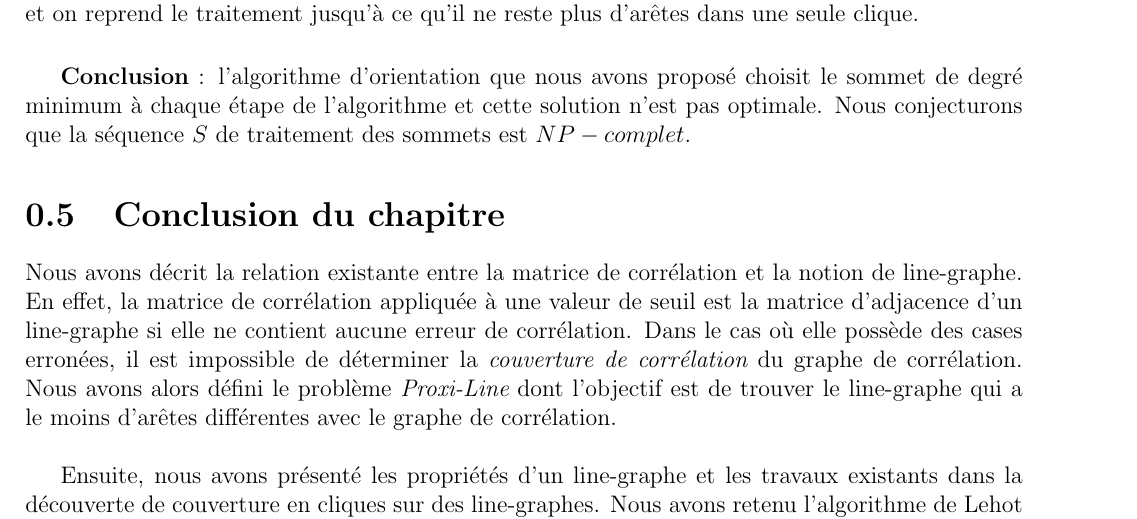
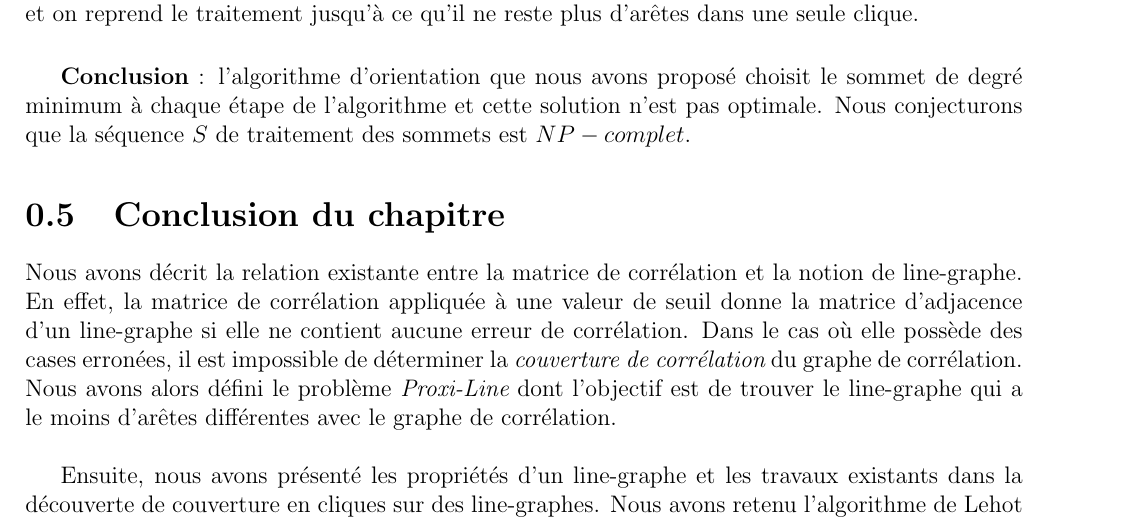
Before and after one commit to zartwilly/correctionManuscrit, a LaTeX book (linegraphes/linegraphes.tex, which reads linegraphes/conclusionChapitreLinegraphes.tex): part of page 20 of 21, cut so that both start at the same text. Compiled offline with pdfLaTeX.

Commit message:
chapitre4 : faute orthographe dans la section conclusion linegraphe

```diff
--- a/linegraphes/conclusionChapitreLinegraphes.tex
+++ b/linegraphes/conclusionChapitreLinegraphes.tex
@@ -1,5 +1,5 @@
 %%% reformulation et correction
-Nous avons d\'ecrit la relation existante entre la matrice de corr\'elation et la notion de line-graphe. En effet, la matrice de corr\'elation appliqu\'ee \`a une valeur de seuil est la matrice d'adjacence d'un line-graphe si elle ne contient aucune erreur de corr\'elation.  Dans le cas o\`u elle poss\`ede des cases erron\'ees, il est impossible de d\'eterminer la {\em couverture de corr\'elation} du graphe de corr\'elation. Nous avons alors d\'efini le probl\`eme {\em Proxi-Line} dont l'objectif est de trouver le line-graphe  qui a le moins d'ar\^etes diff\'erentes avec le graphe de corr\'elation.
+Nous avons d\'ecrit la relation existante entre la matrice de corr\'elation et la notion de line-graphe. En effet, la matrice de corr\'elation appliqu\'ee \`a une valeur de seuil donne la matrice d'adjacence d'un line-graphe si elle ne contient aucune erreur de corr\'elation.  Dans le cas o\`u elle poss\`ede des cases erron\'ees, il est impossible de d\'eterminer la {\em couverture de corr\'elation} du graphe de corr\'elation. Nous avons alors d\'efini le probl\`eme {\em Proxi-Line} dont l'objectif est de trouver le line-graphe  qui a le moins d'ar\^etes diff\'erentes avec le graphe de corr\'elation.
 \newline
 
 Ensuite, nous avons pr\'esent\'e les propri\'et\'es d'un line-graphe et les travaux existants dans la d\'ecouverte de couverture en cliques sur des line-graphes. Nous avons retenu l'algorithme de Lehot \cite{decompositionEnCliques} comme la base de notre algorithme de couverture parce qu'il attribue  des \'etats \`a tous les sommets \`a chaque \'etape de l'algorithme. Cette op\'eration permet de connaitre les sommets non couverts des sommets d\'ej\`a couverts.
```
